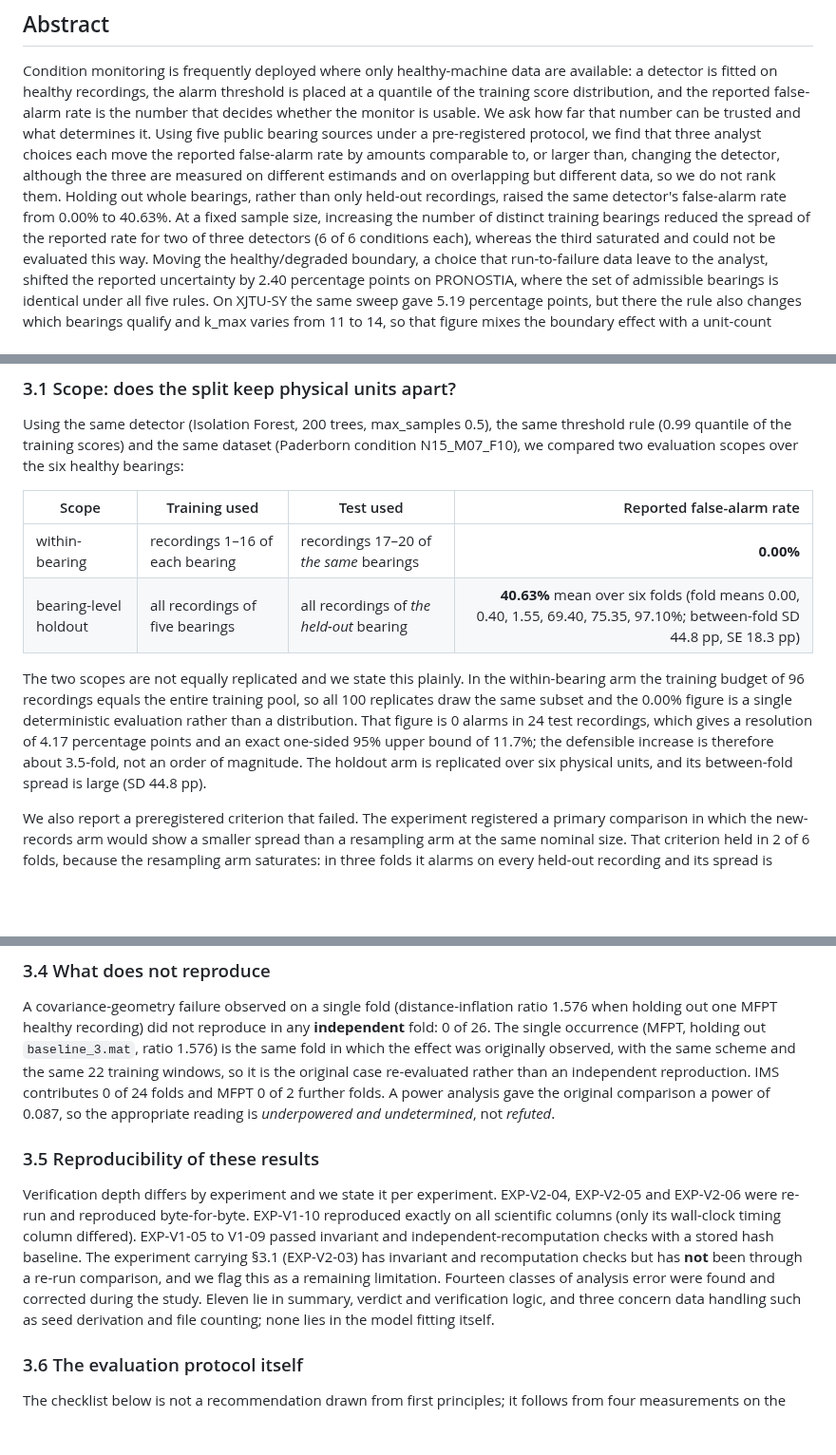
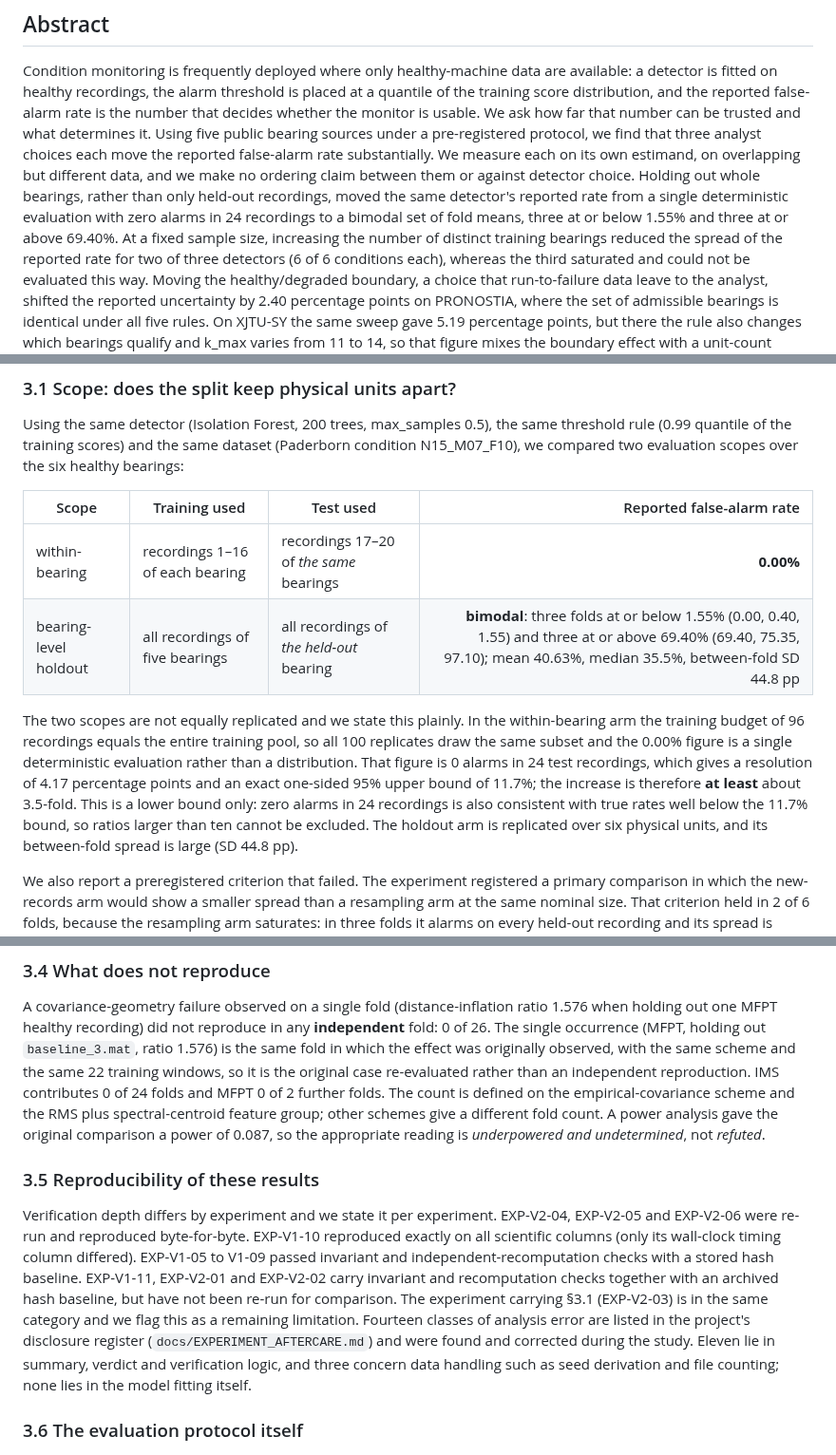
Before and after one commit to Jay-zhou114514/motor-health-monitor-papers, a Markdown page: conference-track/PAPER_v1.0_submission-draft.md, 3 parts joined by grey strips. Shown at 95% size. Rendered like a GitHub page; blank space fills up the shorter version.

Commit message:
paper: apply reviewer B findings - RB-M1 (remove unmeasured ordering claims), RB-M2 (restate as lower bound), RB-M3 (fold-level bimodal result primary), RB-m1..m10

```diff
--- a/conference-track/PAPER_v1.0_submission-draft.md
+++ b/conference-track/PAPER_v1.0_submission-draft.md
@@ -18,11 +18,12 @@ detector is fitted on healthy recordings, the alarm threshold is placed at a qua
 training score distribution, and the reported false-alarm rate is the number that decides
 whether the monitor is usable. We ask how far that number can be trusted and what determines
 it. Using five public bearing sources under a pre-registered protocol, we find that three
-analyst choices each move the reported false-alarm rate by amounts comparable to, or larger
-than, changing the detector, although the three are measured on different estimands and on
-overlapping but different data, so we do not rank them.
-Holding out whole bearings, rather than only held-out recordings, raised the same detector's
-false-alarm rate from 0.00% to 40.63%. At a fixed sample size, increasing the number of
+analyst choices each move the reported false-alarm rate substantially. We measure each on its
+own estimand, on overlapping but different data, and we make no ordering claim between them or
+against detector choice.
+Holding out whole bearings, rather than only held-out recordings, moved the same detector's
+reported rate from a single deterministic evaluation with zero alarms in 24 recordings to a
+bimodal set of fold means, three at or below 1.55% and three at or above 69.40%. At a fixed sample size, increasing the number of
 distinct training bearings reduced the spread of the reported rate for two of three detectors
 (6 of 6 conditions each), whereas the third saturated and could not be evaluated this way.
 Moving the healthy/degraded boundary, a choice that run-to-failure data leave to the analyst,
@@ -84,14 +85,15 @@ N15_M07_F10), we compared two evaluation scopes over the six healthy bearings:
 | Scope | Training used | Test used | Reported false-alarm rate |
 | --- | --- | --- | ---: |
 | within-bearing | recordings 1–16 of each bearing | recordings 17–20 of *the same* bearings | **0.00%** |
-| bearing-level holdout | all recordings of five bearings | all recordings of *the held-out* bearing | **40.63%** mean over six folds (fold means 0.00, 0.40, 1.55, 69.40, 75.35, 97.10%; between-fold SD 44.8 pp, SE 18.3 pp) |
+| bearing-level holdout | all recordings of five bearings | all recordings of *the held-out* bearing | **bimodal**: three folds at or below 1.55% (0.00, 0.40, 1.55) and three at or above 69.40% (69.40, 75.35, 97.10); mean 40.63%, median 35.5%, between-fold SD 44.8 pp |
 
 The two scopes are not equally replicated and we state this plainly. In the within-bearing arm
 the training budget of 96 recordings equals the entire training pool, so all 100 replicates draw
 the same subset and the 0.00% figure is a single deterministic evaluation rather than a
 distribution. That figure is 0 alarms in 24 test recordings, which gives a resolution of 4.17
-percentage points and an exact one-sided 95% upper bound of 11.7%; the defensible increase is
-therefore about 3.5-fold, not an order of magnitude. The holdout arm is replicated over six
+percentage points and an exact one-sided 95% upper bound of 11.7%; the increase is therefore **at least** about
+3.5-fold. This is a lower bound only: zero alarms in 24 recordings is also consistent with true
+rates well below the 11.7% bound, so ratios larger than ten cannot be excluded. The holdout arm is replicated over six
 physical units, and its between-fold spread is large (SD 44.8 pp).
 
 We also report a preregistered criterion that failed. The experiment registered a primary
@@ -159,7 +162,8 @@ holding out one MFPT healthy recording) did not reproduce in any **independent**
 occurrence (MFPT, holding out `baseline_3.mat`, ratio 1.576) is the same fold in which the
 effect was originally observed, with the same scheme and the same 22 training windows, so it is
 the original case re-evaluated rather than an independent reproduction. IMS contributes 0 of 24
-folds and MFPT 0 of 2 further folds. A power analysis gave the original comparison a power of
+folds and MFPT 0 of 2 further folds. The count is defined on the empirical-covariance scheme and
+the RMS plus spectral-centroid feature group; other schemes give a different fold count. A power analysis gave the original comparison a power of
 0.087, so the appropriate reading is *underpowered and undetermined*, not *refuted*.
 
 ### 3.5 Reproducibility of these results
@@ -167,9 +171,11 @@ folds and MFPT 0 of 2 further folds. A power analysis gave the original comparis
 Verification depth differs by experiment and we state it per experiment. EXP-V2-04, EXP-V2-05 and
 EXP-V2-06 were re-run and reproduced byte-for-byte. EXP-V1-10 reproduced exactly on all scientific
 columns (only its wall-clock timing column differed). EXP-V1-05 to V1-09 passed invariant and
-independent-recomputation checks with a stored hash baseline. The experiment carrying §3.1
-(EXP-V2-03) has invariant and recomputation checks but has **not** been through a re-run
-comparison, and we flag this as a remaining limitation. Fourteen classes of analysis error were found and corrected during the study. Eleven lie in
+independent-recomputation checks with a stored hash baseline. EXP-V1-11, EXP-V2-01 and EXP-V2-02 carry
+invariant and recomputation checks together with an archived hash baseline, but have not been
+re-run for comparison. The experiment carrying §3.1 (EXP-V2-03) is in the same category and we
+flag this as a remaining limitation. Fourteen classes of analysis error are listed in the project's disclosure register
+(`docs/EXPERIMENT_AFTERCARE.md`) and were found and corrected during the study. Eleven lie in
 summary, verdict and verification logic, and three concern data handling such as seed
 derivation and file counting; none lies in the model fitting itself.
 
```
Also changed, not shown: other parts of conference-track/PAPER_v1.0_submission-draft.md (+12 -8 lines).
